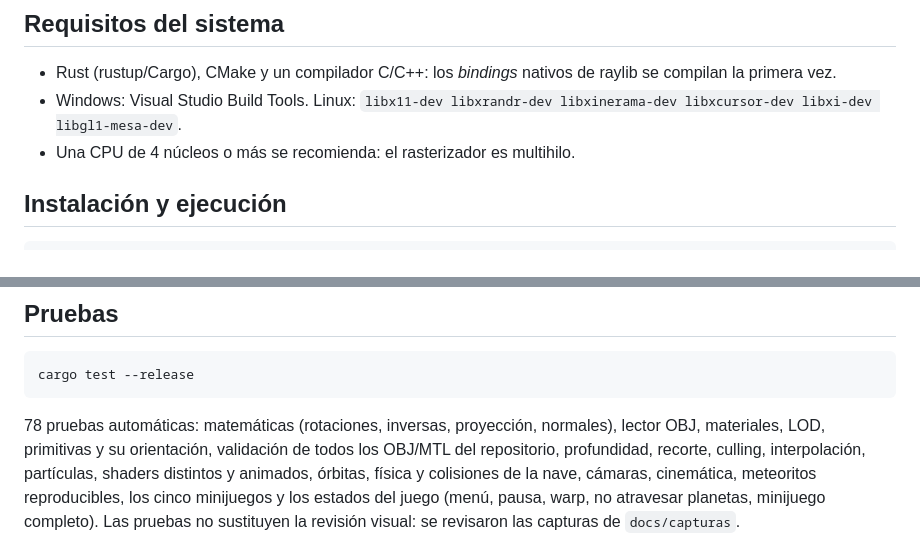
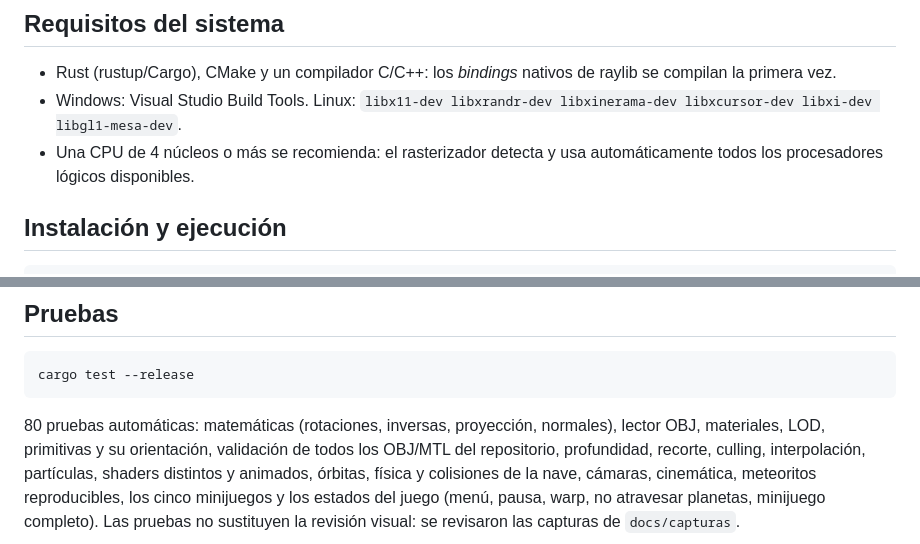
Before and after one commit to EmilioChenf/Space-Travel, a Markdown page: LEEME.md, 2 parts joined by grey strips. Rendered like a GitHub page.

````diff
--- a/LEEME.md
+++ b/LEEME.md
@@ -29,7 +29,8 @@ la escena.
   de raylib se compilan la primera vez.
 - Windows: Visual Studio Build Tools. Linux: `libx11-dev libxrandr-dev
   libxinerama-dev libxcursor-dev libxi-dev libgl1-mesa-dev`.
-- Una CPU de 4 núcleos o más se recomienda: el rasterizador es multihilo.
+- Una CPU de 4 núcleos o más se recomienda: el rasterizador detecta y usa
+  automáticamente todos los procesadores lógicos disponibles.
 
 ## Instalación y ejecución
 
@@ -221,7 +230,7 @@ docs/capturas/     capturas reales de la ventana
 cargo test --release
 ```
 
-78 pruebas automáticas: matemáticas (rotaciones, inversas, proyección,
+80 pruebas automáticas: matemáticas (rotaciones, inversas, proyección,
 normales), lector OBJ, materiales, LOD, primitivas y su orientación,
 validación de todos los OBJ/MTL del repositorio, profundidad, recorte,
 culling, interpolación, partículas, shaders distintos y animados, órbitas,
````
Also changed, not shown: other parts of LEEME.md (+23 -15 lines), PIPELINES_PROGRESO.md (+23 -4 lines), RUBRICA_ESTADO.md (+1 -1 lines), docs/capturas/calidad_dinamica_60fps.png (added), docs/capturas/optimizacion_visual.png (added), 6 other files.
